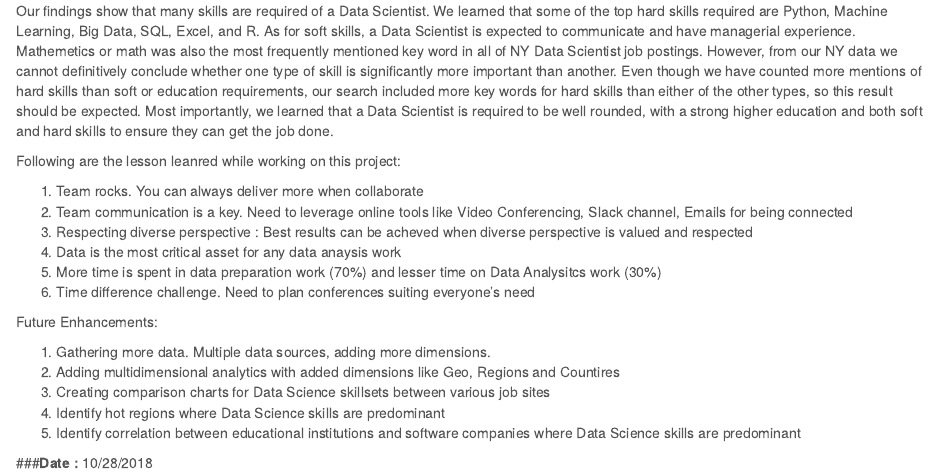
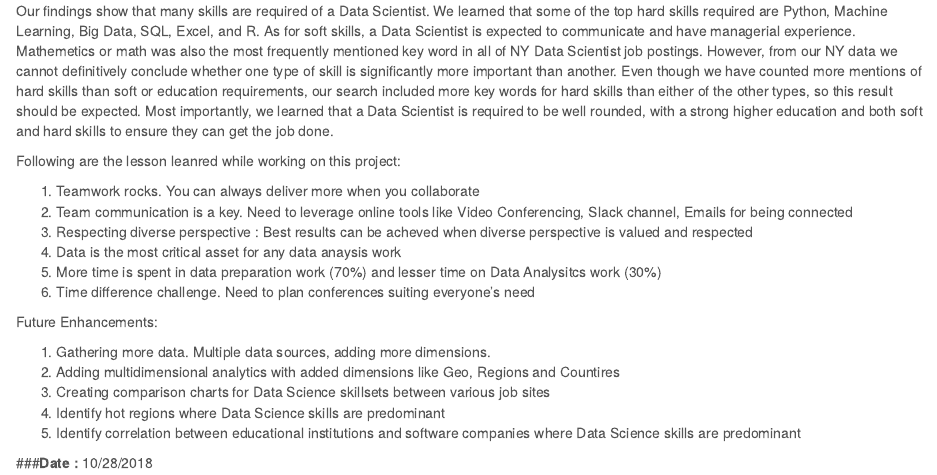
Before and after one commit to mlforsachid/Data607-Project3, an R Markdown document (FinalSubmission/Data607Project3_FinalPresentation.rmd): the page in a window 1100 px wide, from 4790 px down. Rendered offline with R 4.5, knitr and Pandoc, with nearby package versions; code that draws random numbers runs with fixed seeds of ours; some code elsewhere in the file could not run offline; long lines of code are wrapped.

Commit message:
typo correction

```diff
--- a/FinalSubmission/Data607Project3_FinalPresentation.rmd
+++ b/FinalSubmission/Data607Project3_FinalPresentation.rmd
@@ -221,7 +221,7 @@ Our findings show that many skills are required of a Data Scientist. We learned
 
 Following are the lesson leanred while working on this project:
 
-* Team rocks. You can always deliver more when collaborate
+* Teamwork rocks. You can always deliver more when you collaborate
 * Team communication is a key. Need to leverage online tools like Video Conferencing, Slack channel, Emails for being connected
 * Respecting diverse perspective : Best results can be acheved when diverse perspective is valued and respected
 * Data is the most critical asset for any data anaysis work
```
